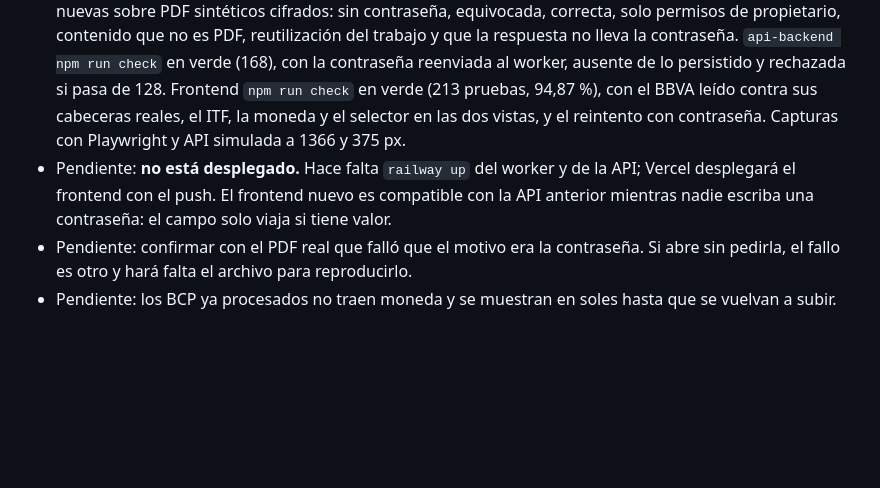
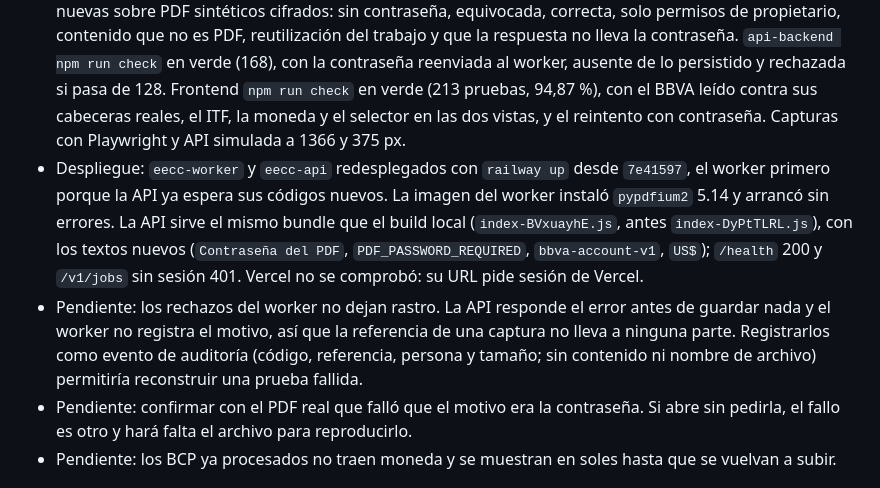
Before and after one commit to Doarmfando/eecc, a Markdown page: docs/bitacora/README.md, the part around the change. Drawn GitHub-style; blank space fills up the shorter version.

Commit message:
Bitácora: despliegue de PDF protegidos, BBVA y dólares
Co-Authored-By: Claude Opus 5.5 (1M context) <noreply@anthropic.com>

```diff
--- a/docs/bitacora/README.md
+++ b/docs/bitacora/README.md
@@ -24,7 +24,8 @@ Registrar cambios materiales en orden descendente. No incluir datos bancarios, r
 - Hecho: el BCP publica su moneda. Se lee del código de cuenta de la cabecera (`191-12345678-0-11 SOLES`) o de `MONEDA:`, y va **al final** del `Resumen` para no mover las columnas existentes. La estrategia pasa a `0.3.0`, así que el worker no reutiliza resultados BCP sin moneda. Contra las tres muestras reales del BCP detecta `PEN` (solo se imprimió el código).
 - Hecho: los códigos `BBVA_*` de advertencias e invariantes tienen su explicación en el resumen del trabajo.
 - Verificación: `pdf-worker scripts/check.ps1` en verde (309 pruebas, 93 % de cobertura, Ruff y mypy), con nuevas sobre PDF sintéticos cifrados: sin contraseña, equivocada, correcta, solo permisos de propietario, contenido que no es PDF, reutilización del trabajo y que la respuesta no lleva la contraseña. `api-backend npm run check` en verde (168), con la contraseña reenviada al worker, ausente de lo persistido y rechazada si pasa de 128. Frontend `npm run check` en verde (213 pruebas, 94,87 %), con el BBVA leído contra sus cabeceras reales, el ITF, la moneda y el selector en las dos vistas, y el reintento con contraseña. Capturas con Playwright y API simulada a 1366 y 375 px.
-- Pendiente: **no está desplegado.** Hace falta `railway up` del worker y de la API; Vercel desplegará el frontend con el push. El frontend nuevo es compatible con la API anterior mientras nadie escriba una contraseña: el campo solo viaja si tiene valor.
+- Despliegue: `eecc-worker` y `eecc-api` redesplegados con `railway up` desde `7e41597`, el worker primero porque la API ya espera sus códigos nuevos. La imagen del worker instaló `pypdfium2` 5.14 y arrancó sin errores. La API sirve el mismo bundle que el build local (`index-BVxuayhE.js`, antes `index-DyPtTLRL.js`), con los textos nuevos (`Contraseña del PDF`, `PDF_PASSWORD_REQUIRED`, `bbva-account-v1`, `US$`); `/health` 200 y `/v1/jobs` sin sesión 401. Vercel no se comprobó: su URL pide sesión de Vercel.
+- Pendiente: los rechazos del worker no dejan rastro. La API responde el error antes de guardar nada y el worker no registra el motivo, así que la referencia de una captura no lleva a ninguna parte. Registrarlos como evento de auditoría (código, referencia, persona y tamaño; sin contenido ni nombre de archivo) permitiría reconstruir una prueba fallida.
 - Pendiente: confirmar con el PDF real que falló que el motivo era la contraseña. Si abre sin pedirla, el fallo es otro y hará falta el archivo para reproducirlo.
 - Pendiente: los BCP ya procesados no traen moneda y se muestran en soles hasta que se vuelvan a subir.
 
```
